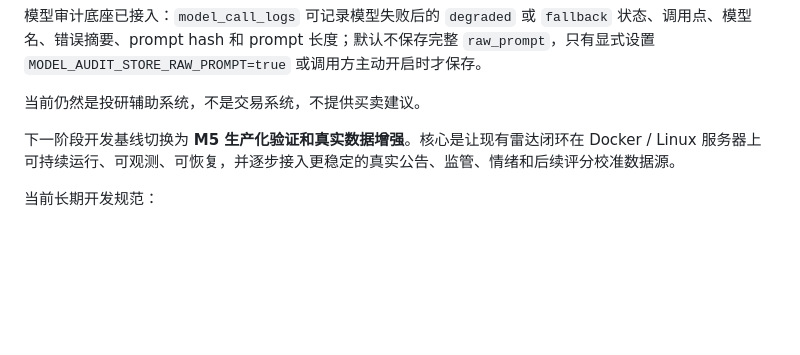
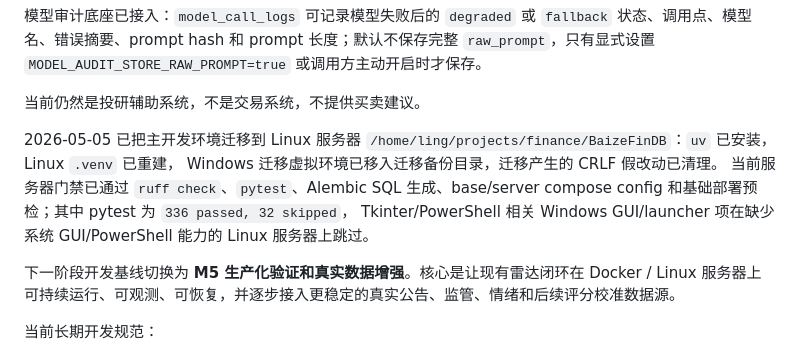
Before and after one commit to Piracola/BaizeFinDB, a Markdown page: docs/PROJECT_STATUS.md, the part around one of its changes. Rendered like a GitHub page; blank space fills up the shorter version.

Commit message:
docs(dev): record linux migration baseline

```diff
--- a/docs/PROJECT_STATUS.md
+++ b/docs/PROJECT_STATUS.md
@@ -29,6 +29,14 @@ Linux 服务端部署骨架已完成：包含 API Dockerfile、server compose ov
 模型审计底座已接入：`model_call_logs` 可记录模型失败后的 `degraded` 或 `fallback` 状态、调用点、模型名、错误摘要、prompt hash 和 prompt 长度；默认不保存完整 `raw_prompt`，只有显式设置 `MODEL_AUDIT_STORE_RAW_PROMPT=true` 或调用方主动开启时才保存。
 
 当前仍然是投研辅助系统，不是交易系统，不提供买卖建议。
+
+2026-05-05 已把主开发环境迁移到 Linux 服务器
+`/home/ling/projects/finance/BaizeFinDB`：`uv` 已安装，Linux `.venv` 已重建，
+Windows 迁移虚拟环境已移入迁移备份目录，迁移产生的 CRLF 假改动已清理。
+当前服务器门禁已通过 `ruff check`、`pytest`、Alembic SQL 生成、base/server
+compose config 和基础部署预检；其中 pytest 为 `336 passed, 32 skipped`，
+Tkinter/PowerShell 相关 Windows GUI/launcher 项在缺少系统 GUI/PowerShell
+能力的 Linux 服务器上跳过。
 
 下一阶段开发基线切换为 **M5 生产化验证和真实数据增强**。核心是让现有雷达闭环在 Docker / Linux 服务器上可持续运行、可观测、可恢复，并逐步接入更稳定的真实公告、监管、情绪和后续评分校准数据源。
 
```
Also changed, not shown: other parts of docs/PROJECT_STATUS.md (+1 -1 lines), 项目开发总文档.md (+8 -1 lines).
